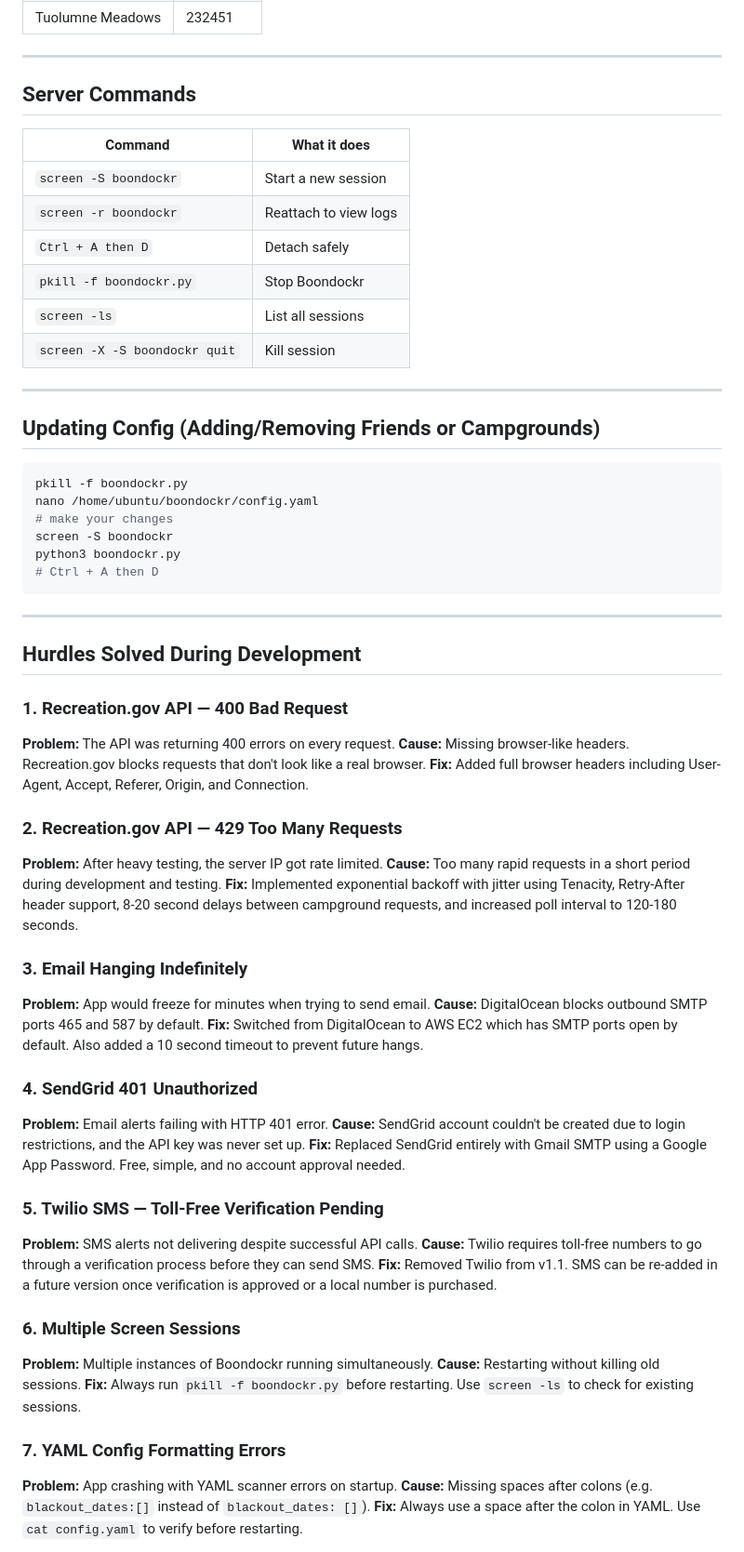
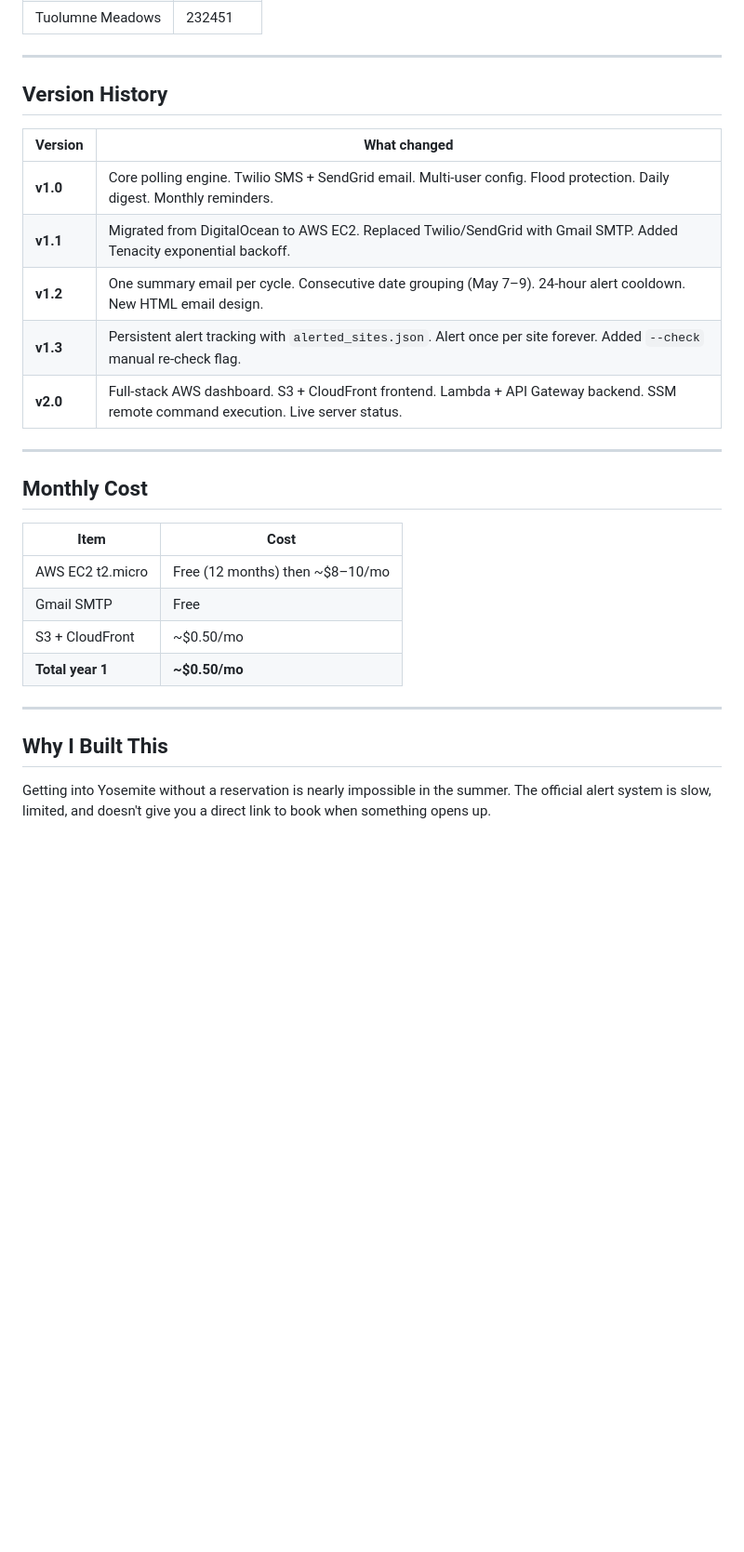
Before and after one commit to tylerjacevedo/boondockr, a Markdown page: README.md, the part around one of its changes. Shown at 93% size. GitHub-like rendering; blank space fills up the shorter version.

````diff
--- a/README.md
+++ b/README.md
@@ -89,66 +222,30 @@ Detach: **Ctrl + A then D**
 
 ---
 
-## Server Commands
+## Version History
 
-| Command | What it does |
+| Version | What changed |
 |---|---|
-| `screen -S boondockr` | Start a new session |
-| `screen -r boondockr` | Reattach to view logs |
-| `Ctrl + A then D` | Detach safely |
-| `pkill -f boondockr.py` | Stop Boondockr |
-| `screen -ls` | List all sessions |
-| `screen -X -S boondockr quit` | Kill session |
+| **v1.0** | Core polling engine. Twilio SMS + SendGrid email. Multi-user config. Flood protection. Daily digest. Monthly reminders. |
+| **v1.1** | Migrated from DigitalOcean to AWS EC2. Replaced Twilio/SendGrid with Gmail SMTP. Added Tenacity exponential backoff. |
+| **v1.2** | One summary email per cycle. Consecutive date grouping (May 7–9). 24-hour alert cooldown. New HTML email design. |
+| **v1.3** | Persistent alert tracking with `alerted_sites.json`. Alert once per site forever. Added `--check` manual re-check flag. |
+| **v2.0** | Full-stack AWS dashboard. S3 + CloudFront frontend. Lambda + API Gateway backend. SSM remote command execution. Live server status. |
 
 ---
 
-## Updating Config (Adding/Removing Friends or Campgrounds)
+## Monthly Cost
 
-```bash
-pkill -f boondockr.py
-nano /home/ubuntu/boondockr/config.yaml
-# make your changes
-screen -S boondockr
-python3 boondockr.py
-# Ctrl + A then D
-```
+| Item | Cost |
+|---|---|
+| AWS EC2 t2.micro | Free (12 months) then ~$8–10/mo |
+| Gmail SMTP | Free |
+| S3 + CloudFront | ~$0.50/mo |
+| **Total year 1** | **~$0.50/mo** |
 
 ---
 
-## Hurdles Solved During Development
+## Why I Built This
 
-### 1. Recreation.gov API — 400 Bad Request
-**Problem:** The API was returning 400 errors on every request.
-**Cause:** Missing browser-like headers. Recreation.gov blocks requests that don't look like a real browser.
-**Fix:** Added full browser headers including User-Agent, Accept, Referer, Origin, and Connection.
+Getting into Yosemite without a reservation is nearly impossible in the summer. The official alert system is slow, limited, and doesn't give you a direct link to book when something opens up.
 
-### 2. Recreation.gov API — 429 Too Many Requests
-**Problem:** After heavy testing, the server IP got rate limited.
-**Cause:** Too many rapid requests in a short period during development and testing.
-**Fix:** Implemented exponential backoff with jitter using Tenacity, Retry-After header support, 8-20 second delays between campground requests, and increased poll interval to 120-180 seconds.
-
-### 3. Email Hanging Indefinitely
-**Problem:** App would freeze for minutes when trying to send email.
-**Cause:** DigitalOcean blocks outbound SMTP ports 465 and 587 by default.
-**Fix:** Switched from DigitalOcean to AWS EC2 which has SMTP ports open by default. Also added a 10 second timeout to prevent future hangs.
-
-### 4. SendGrid 401 Unauthorized
-**Problem:** Email alerts failing with HTTP 401 error.
-**Cause:** SendGrid account couldn't be created due to login restrictions, and the API key was never set up.
-**Fix:** Replaced SendGrid entirely with Gmail SMTP using a Google App Password. Free, simple, and no account approval needed.
-
-### 5. Twilio SMS — Toll-Free Verification Pending
-**Problem:** SMS alerts not delivering despite successful API calls.
-**Cause:** Twilio requires toll-free numbers to go through a verification process before they can send SMS.
-**Fix:** Removed Twilio from v1.1. SMS can be re-added in a future version once verification is approved or a local number is purchased.
-
-### 6. Multiple Screen Sessions
-**Problem:** Multiple instances of Boondockr running simultaneously.
-**Cause:** Restarting without killing old sessions.
-**Fix:** Always run `pkill -f boondockr.py` before restarting. Use `screen -ls` to check for existing sessions.
-
-### 7. YAML Config Formatting Errors
-**Problem:** App crashing with YAML scanner errors on startup.
-**Cause:** Missing spaces after colons (e.g. `blackout_dates:[]` instead of `blackout_dates: []`).
-**Fix:** Always use a space after the colon in YAML. Use `cat config.yaml` to verify before restarting.
-
````
Also changed, not shown: other parts of README.md (+185 -77 lines).
